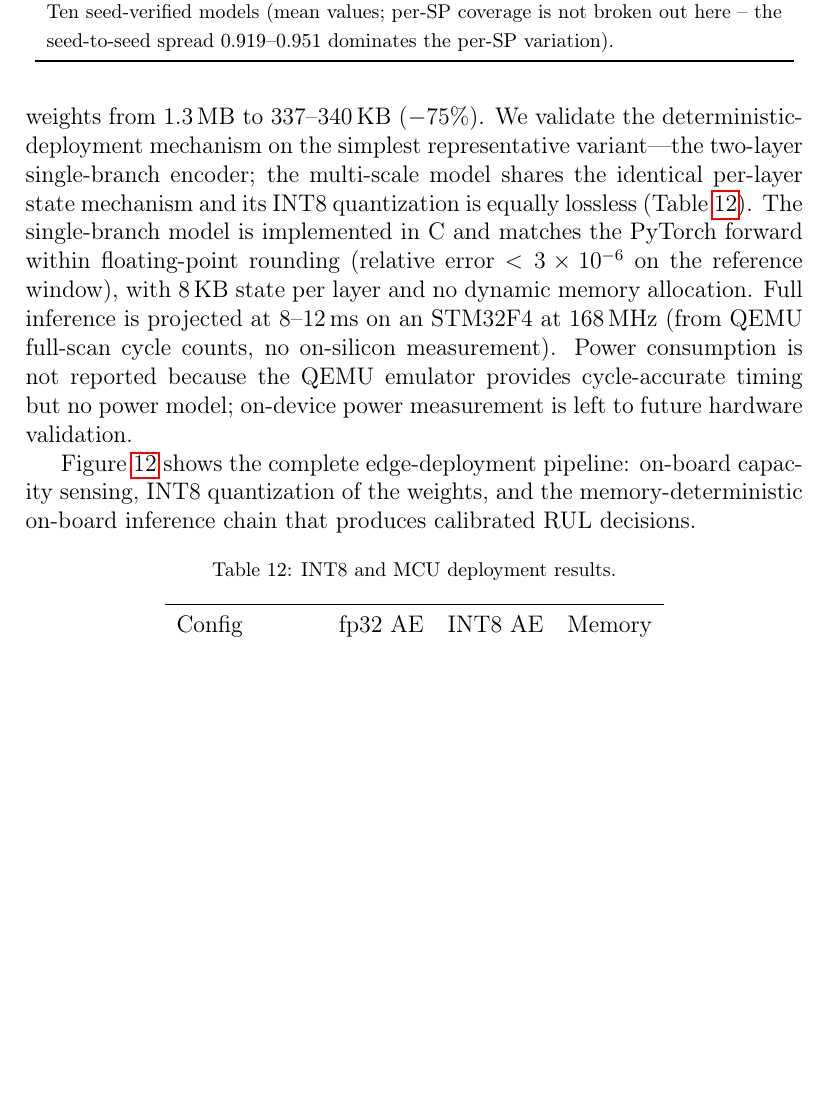
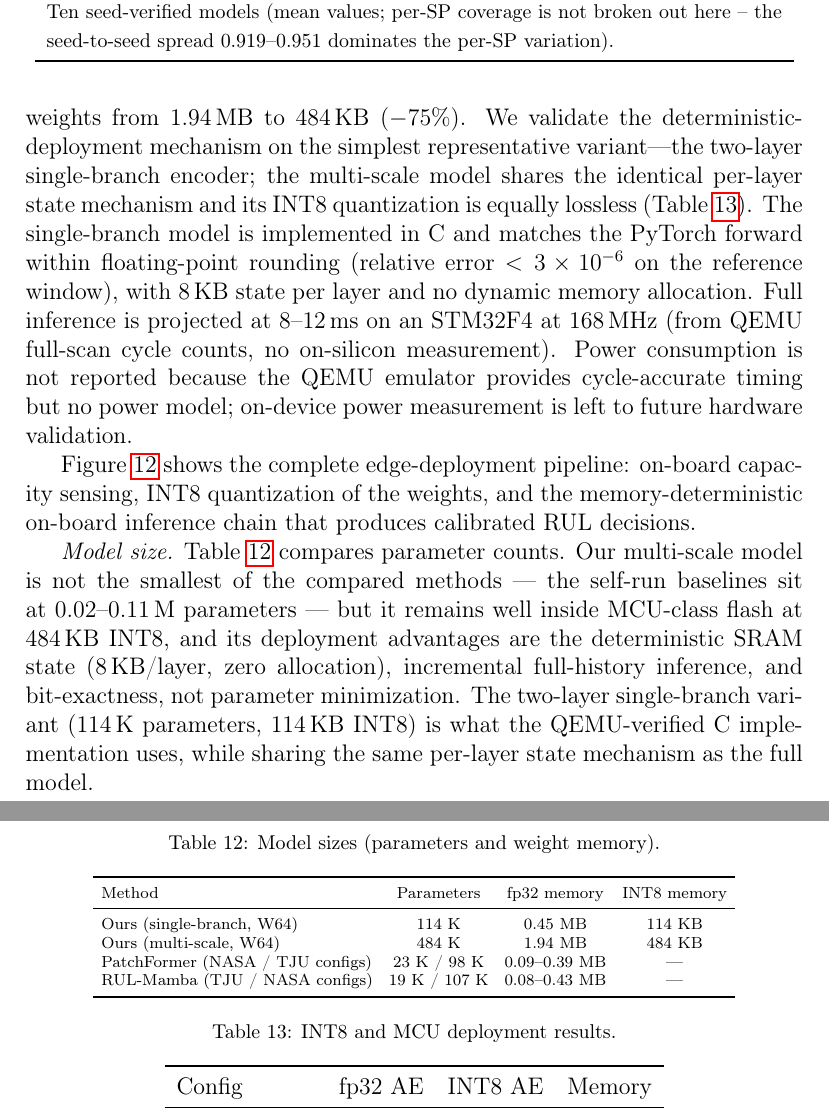
Before and after one commit to wangyuanxty/MultiScaleLinearAttentionNetwork, a LaTeX paper (paper/main.tex, which reads paper/sections/04_experiments.tex): part of page 24 of 40 before the commit and two parts of pages 24 and 25 of 40 after it, the two joined at a grey line, cut so that both start at the same text, the shorter picture padded with empty space. Compiled offline with pdfLaTeX.

Commit message:
paper: model-size table + corrected deployment memory numbers
Model sizes measured from current builds: Ours multi 484K params
(1.94MB fp32 / 484KB INT8), single-branch 114K (455KB/114KB),
PatchFormer 23K (NASA W30) / 98K (TJU W64) per official configs,
RUL-Mamba 19K/107K. Deploy table + text + fig_deploy + architecture
diagram tokens corrected from the stale 1.3MB/337-340KB (old build)
to 1.94MB/484KB (-75% still holds); new tab:size with honest note
that the multi-scale model is not the smallest baseline, and that
deployment advantages are deterministic SRAM + incremental
inference + bit-exactness, not parameter minimization.

```diff
--- a/paper/sections/04_experiments.tex
+++ b/paper/sections/04_experiments.tex
@@ -731,7 +731,7 @@ Interval width & 0.0286 & 0.0421 & --- \\
 
 Table~\ref{tab:deploy} summarizes INT8 quantization and MCU
 deployment results. Dynamic INT8 quantization is essentially lossless
-(AE unchanged), reducing weights from 1.3\,MB to 337--340\,KB
+(AE unchanged), reducing weights from 1.94\,MB to 484\,KB
 ($-75\%$). We validate the deterministic-deployment mechanism on the
 simplest representative variant---the two-layer single-branch
 encoder; the multi-scale model shares the identical per-layer state
@@ -751,6 +751,35 @@ pipeline: on-board capacity sensing, INT8 quantization of the
 weights, and the memory-deterministic on-board inference chain
 that produces calibrated RUL decisions.
 
+\emph{Model size.} Table~\ref{tab:size} compares parameter counts.
+Our multi-scale model is not the smallest of the compared methods
+--- the self-run baselines sit at $0.02$--$0.11$\,M parameters ---
+but it remains well inside MCU-class flash at 484\,KB INT8, and its
+deployment advantages are the deterministic SRAM state
+(8\,KB/layer, zero allocation), incremental full-history inference,
+and bit-exactness, not parameter minimization. The two-layer
+single-branch variant (114\,K parameters, 114\,KB INT8) is what the
+QEMU-verified C implementation uses, while sharing the same
+per-layer state mechanism as the full model.
+
+\begin{table}[htbp]
+\centering
+\caption{Model sizes (parameters and weight memory).}
+\label{tab:size}
+\scriptsize
+\setlength{\tabcolsep}{4pt}
+\begin{tabular}{lccc}
+\toprule
+Method & Parameters & fp32 memory & INT8 memory \\
+\midrule
+Ours (single-branch, W64) & 114 K & 0.45 MB & 114 KB \\
+Ours (multi-scale, W64) & 484 K & 1.94 MB & 484 KB \\
+PatchFormer (NASA / TJU configs) & 23 K / 98 K & 0.09--0.39 MB & --- \\
+RUL-Mamba (TJU / NASA configs) & 19 K / 107 K & 0.08--0.43 MB & --- \\
+\bottomrule
+\end{tabular}
+\end{table}
+
 \begin{figure}[!ht]
 \centering
 \includegraphics[width=\textwidth]{figures/fig_deploy_photo}
@@ -758,7 +787,7 @@ that produces calibrated RUL decisions.
 only capacity measurements ($c_t$, plus a cycle counter) from the
 battery. (2) The last $W{=}64$ cycles are patch-embedded to 32
 tokens at $d{=}64$ ($=d_{\text{model}}$). (3) Quantization: dynamic
-INT8 reduces weights from 1.3\,MB to 340\,KB ($-75\%$) with AE
+INT8 reduces weights from 1.94\,MB to 484\,KB ($-75\%$) with AE
 2.2$\to$2.3 (lossless). (4) On-board inference in C: two GDN-2
 layers with a fixed 8\,KB state per layer (16\,KB total, zero
 dynamic allocation) updated incrementally per cycle. (5) Fused
```
Also changed, not shown: paper/sections/04_experiments.tex (4 more changed lines), 4 other files.
